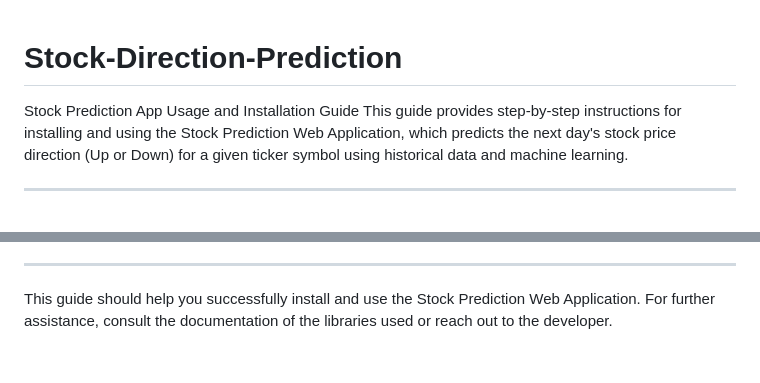
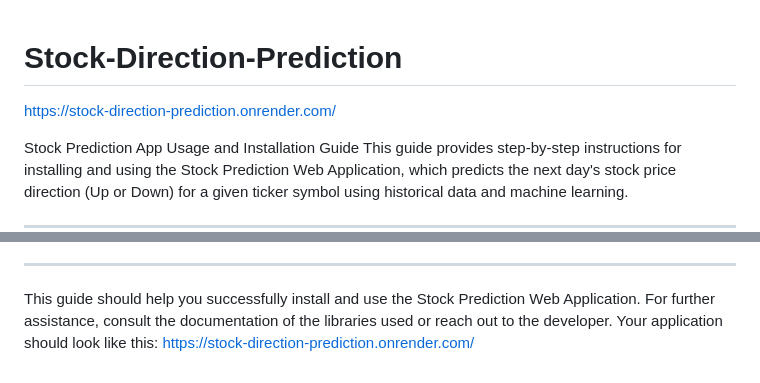
Before and after one commit to Baz177/Stock-Direction-Prediction, a Markdown page: README.md, 2 parts joined by grey strips. Rendered like a GitHub page; blank space fills up the shorter version.

```diff
--- a/README.md
+++ b/README.md
@@ -1,4 +1,6 @@
 # Stock-Direction-Prediction
+https://stock-direction-prediction.onrender.com/
+
 Stock Prediction App Usage and Installation Guide
 This guide provides step-by-step instructions for installing and using the Stock Prediction Web Application, which predicts the next day's stock price direction (Up or Down) for a given ticker symbol using historical data and machine learning.
 
@@ -161,4 +163,4 @@ ________________________________________________________________________________
   - Stop the server by pressing Ctrl+C in the terminal where app.py is running.
  __________________________________________________________________________________________________________________________________________________________________
 
-This guide should help you successfully install and use the Stock Prediction Web Application. For further assistance, consult the documentation of the libraries used or reach out to the developer.
+This guide should help you successfully install and use the Stock Prediction Web Application. For further assistance, consult the documentation of the libraries used or reach out to the developer. Your application should look like this: https://stock-direction-prediction.onrender.com/
```
